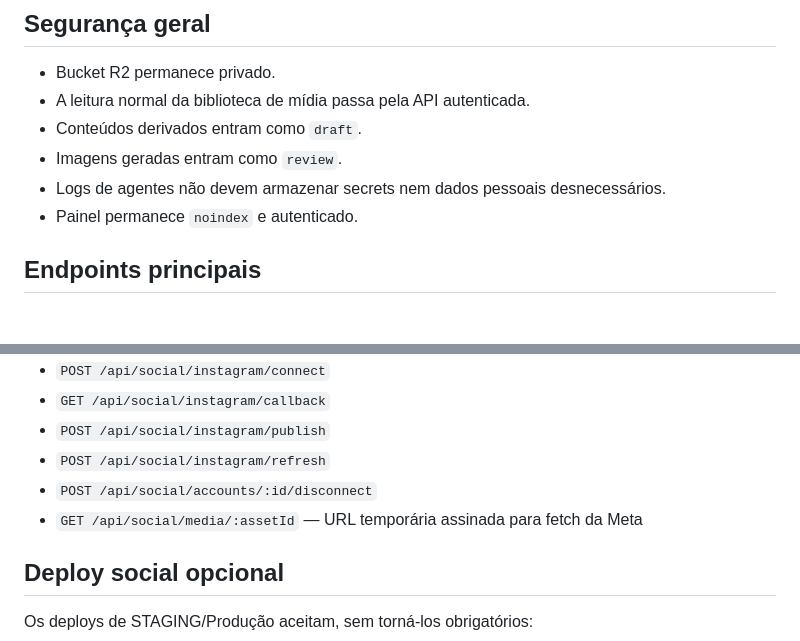
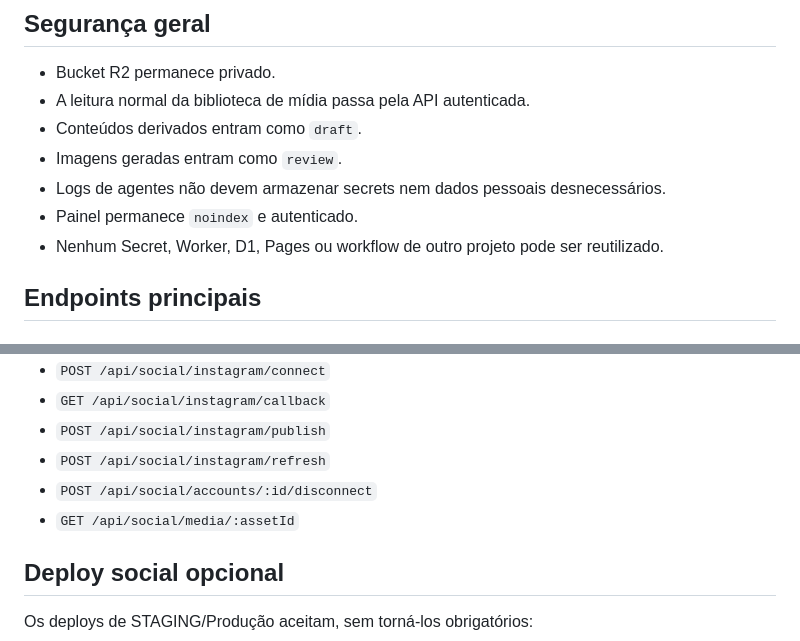
Before and after one commit to VictorHugoSimon/victor-simon-site, a Markdown page: docs/GROWTH-OS-ARCHITECTURE.md, 2 parts joined by grey strips. Rendered like a GitHub page.

```diff
--- a/docs/GROWTH-OS-ARCHITECTURE.md
+++ b/docs/GROWTH-OS-ARCHITECTURE.md
@@ -92,6 +101,7 @@ O bootstrap tenta consultar/criar o bucket. Se o token Cloudflare não possuir `
 - Imagens geradas entram como `review`.
 - Logs de agentes não devem armazenar secrets nem dados pessoais desnecessários.
 - Painel permanece `noindex` e autenticado.
+- Nenhum Secret, Worker, D1, Pages ou workflow de outro projeto pode ser reutilizado.
 
 ## Endpoints principais
 ### Editorial
@@ -118,7 +144,7 @@ O bootstrap tenta consultar/criar o bucket. Se o token Cloudflare não possuir `
 - `POST /api/social/instagram/publish`
 - `POST /api/social/instagram/refresh`
 - `POST /api/social/accounts/:id/disconnect`
-- `GET /api/social/media/:assetId` — URL temporária assinada para fetch da Meta
+- `GET /api/social/media/:assetId`
 
 ## Deploy social opcional
 Os deploys de STAGING/Produção aceitam, sem torná-los obrigatórios:
```
Also changed, not shown: other parts of docs/GROWTH-OS-ARCHITECTURE.md (+61 -29 lines).
